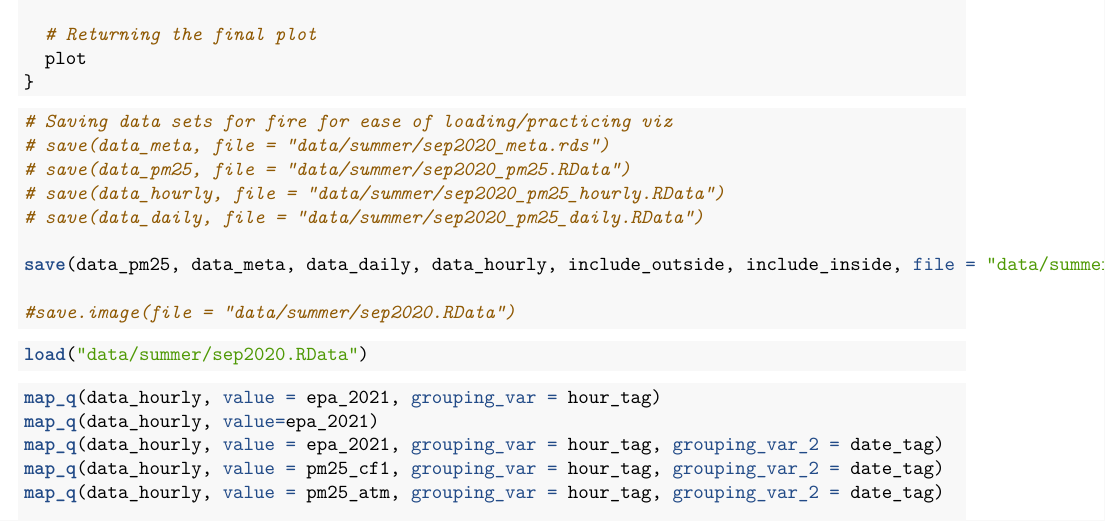
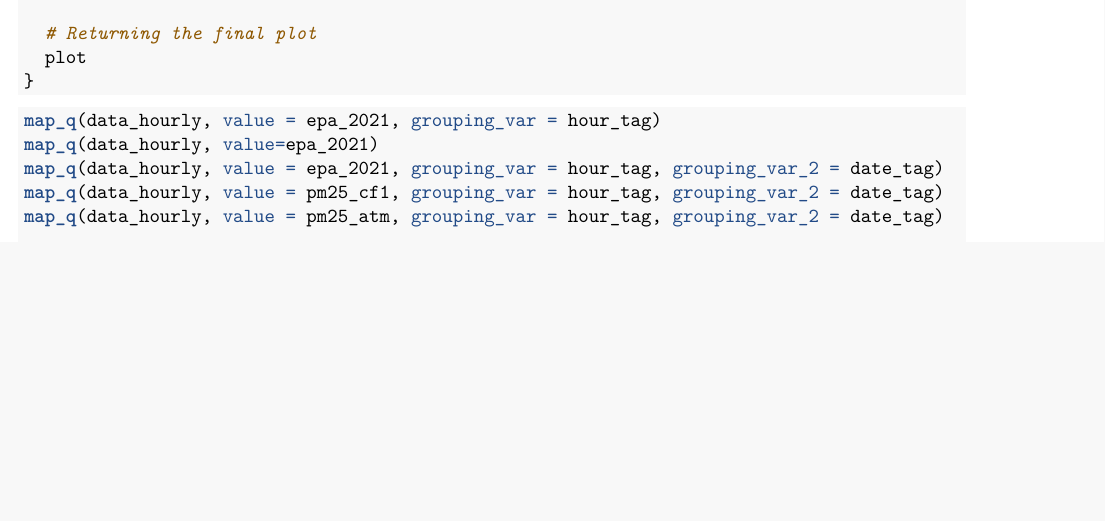
Before and after one commit to gmcginnis/PurpleAir_Portland_2021, an R Markdown document (R/summer_api_scripting.Rmd): part of page 21 of 23 before the commit and part of page 21 of 22 after it, cut so that both start at the same text, the shorter picture padded with empty space. Rendered offline with R 4.5, knitr and Pandoc, then LaTeX, with nearby package versions; some code elsewhere in the file could not run offline.

Commit message:
Code chunk adjustments

````diff
--- a/R/summer_api_scripting.Rmd
+++ b/R/summer_api_scripting.Rmd
@@ -1112,22 +1112,6 @@ map_q <- function(pm_data, value, location_data = data_meta,
 }
 ```
 
-```{r saving_fire, eval=FALSE}
-# Saving data sets for fire for ease of loading/practicing viz
-# save(data_meta, file = "data/summer/sep2020_meta.rds")
-# save(data_pm25, file = "data/summer/sep2020_pm25.RData")
-# save(data_hourly, file = "data/summer/sep2020_pm25_hourly.RData")
-# save(data_daily, file = "data/summer/sep2020_pm25_daily.RData")
-
-save(data_pm25, data_meta, data_daily, data_hourly, include_outside, include_inside, file = "data/summer/sep2020.RData")
-
-#save.image(file = "data/summer/sep2020.RData")
-```
-
-```{r loading_fire, eval = FALSE}
-load("data/summer/sep2020.RData")
-```
-
 
 ```{r map_tests, eval = FALSE}
 map_q(data_hourly, value = epa_2021, grouping_var = hour_tag)
````
Also changed, not shown: R/summer_api_scripting.Rmd (4 more changed lines).
